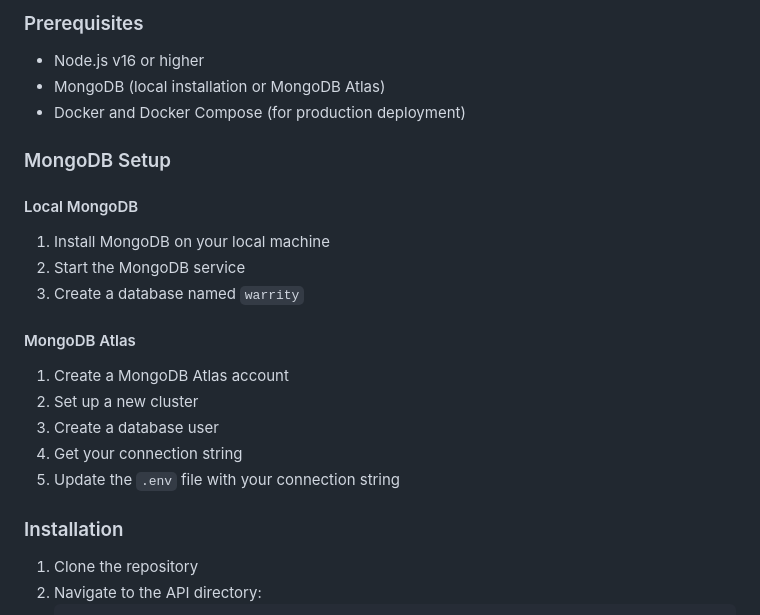
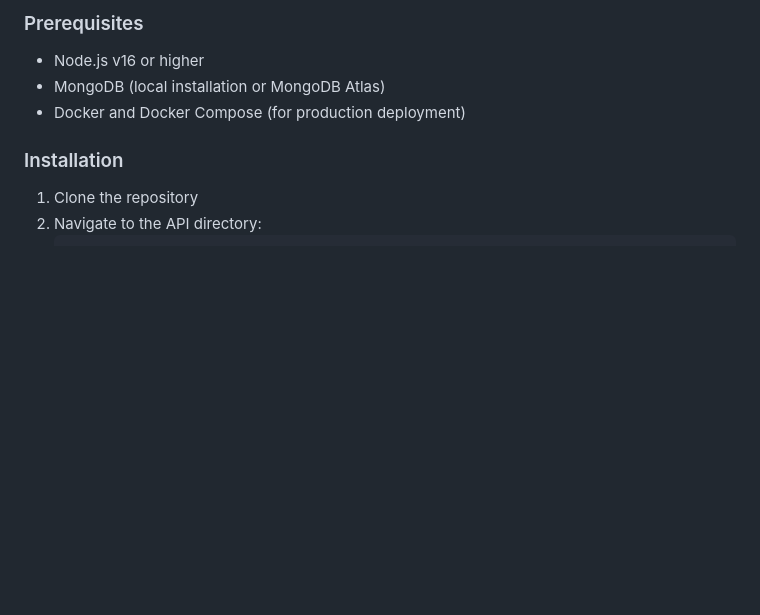
Before and after one commit to subhrajitm/warrity-fullstack, a Markdown page: api/README.md, the part around the change. Drawn GitHub-style; blank space fills up the shorter version.

```diff
--- a/api/README.md
+++ b/api/README.md
@@ -25,22 +25,6 @@ This API provides all the necessary endpoints for the Warrity application, inclu
 - Node.js v16 or higher
 - MongoDB (local installation or MongoDB Atlas)
 - Docker and Docker Compose (for production deployment)
-
-### MongoDB Setup
-
-#### Local MongoDB
-
-1. Install MongoDB on your local machine
-2. Start the MongoDB service
-3. Create a database named `warrity`
-
-#### MongoDB Atlas
-
-1. Create a MongoDB Atlas account
-2. Set up a new cluster
-3. Create a database user
-4. Get your connection string
-5. Update the `.env` file with your connection string
 
 ### Installation
 
```
